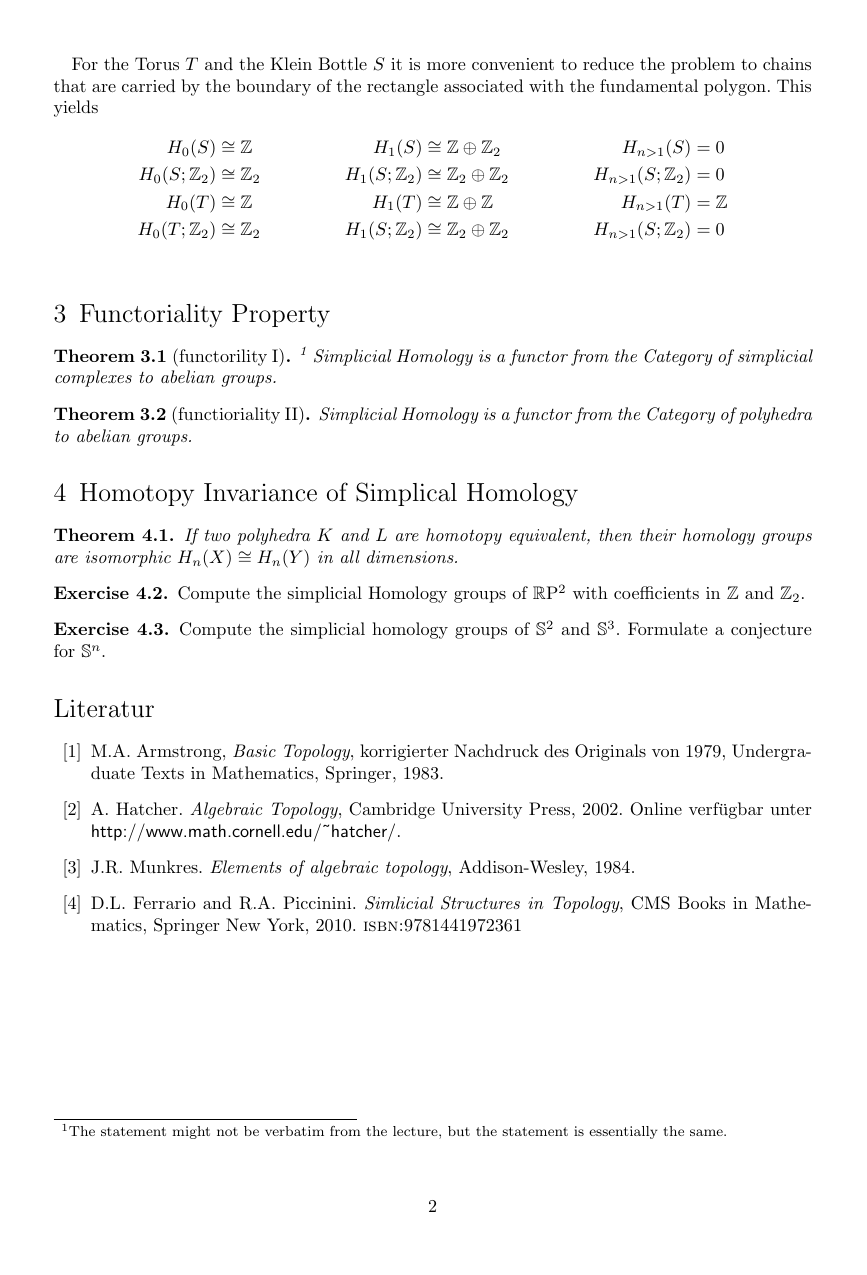
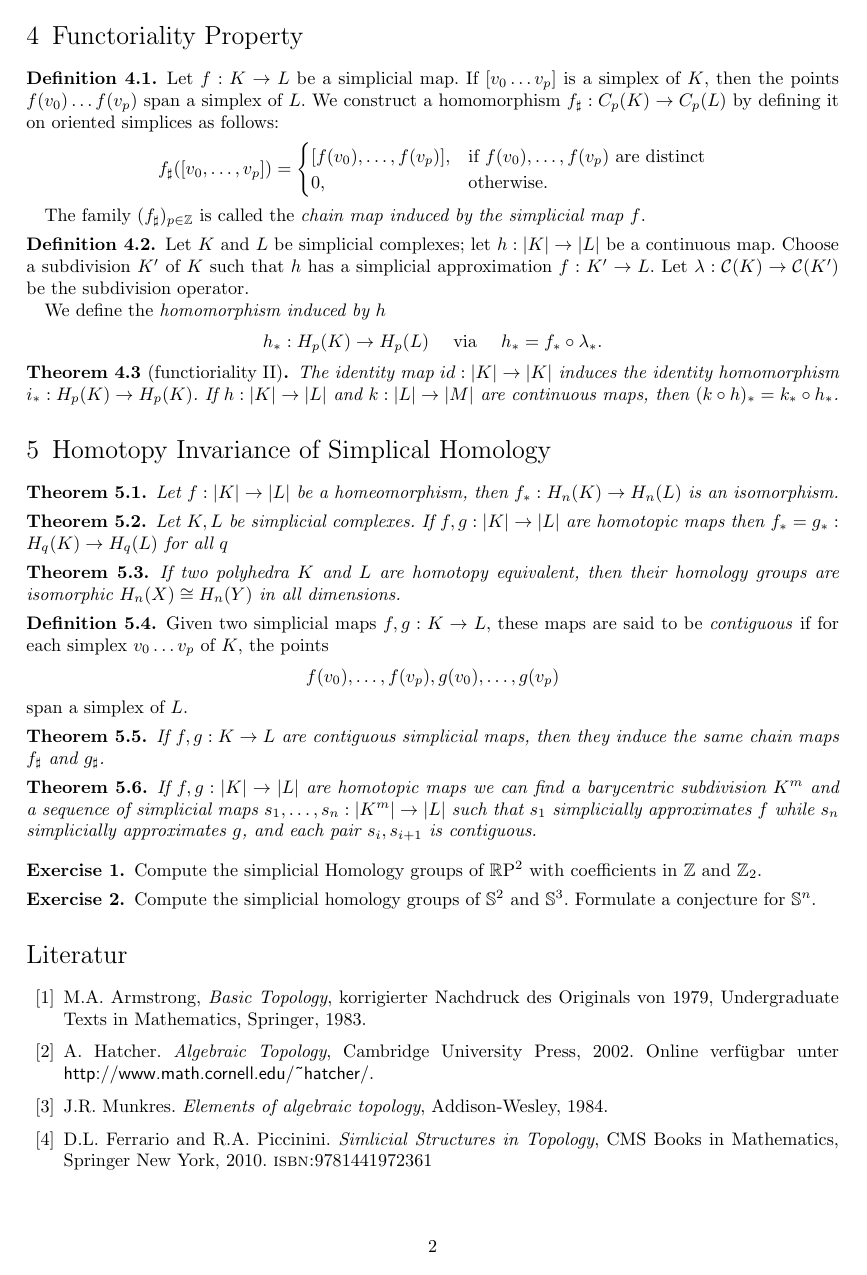
Before and after one commit to JanZW/simplicial-homology, a LaTeX document (handout.tex): page 2 of 2. Compiled offline with pdfLaTeX.

Commit message:
final changes

```diff
--- a/handout.tex
+++ b/handout.tex
@@ -14,7 +14,7 @@
 % Jedes LaTeX-Dokument muss eine \documentclass-Deklaration enthalten
 %   Diese sorgt fuer das allgemeine Seiten-Layout, das Aussehen der
 %   Ueberschriften etc.
-\documentclass[a4paper,DIV10,10pt]{scrartcl}
+\documentclass[a4paper,DIV12,10pt]{scrartcl}
 
   %%%%%%%%%%%%%%%%%%%%%%%%%%%%%%%%%%%%%%%%%%%%%%%%%%%%%%%%%%%%%%%%%%%%%%%%%%
   % Einbinden weiterer Pakete
@@ -45,7 +45,7 @@
   \theoremstyle{definition}
   \newtheorem{definition}[satz]{Definition}
   \newtheorem{bemerkung}[satz]{Bemerkung}
-  \newtheorem{exercise}[satz]{Exercise}
+  \newtheorem{exercise}{Exercise}
   \newtheorem{examples}[satz]{Examples}
   \newenvironment{beweis}%
     {\begin{proof}[Beweis]}
@@ -141,7 +142,3 @@ We add $p$-chains by adding their values; the resulting group (which is free abe
 	For the Torus $T$ and the Klein Bottle $S$ it is more convenient to reduce the problem to chains that are carried by the boundary of the rectangle associated with the fundamental polygon. This yields
 	\begin{align*}
 	H_0(S)&\cong\Z&H_1(S)&\cong\Z\oplus\Z_2&H_{n>1}(S)&=0\\
-	H_0(S;\Z_2)&\cong\Z_2&H_1(S;\Z_2)&\cong\Z_2\oplus\Z_2&H_{n>1}(S;\Z_2)&=0\\
-	H_0(T)&\cong\Z&H_1(T)&\cong\Z\oplus\Z&H_{n>1}(T)&=\Z\\
-	H_0(T;\Z_2)&\cong\Z_2&H_1(S;\Z_2)&\cong\Z_2\oplus\Z_2&H_{n>1}(S;\Z_2)&=0\\
-	\end{align*}
@@ -148,18 +149,63 @@ We add $p$-chains by adding their values; the resulting group (which is free abe
 \end{examples}
+\setcounter{section}{3}
 \section{Functoriality Property}
-\begin{theorem}[functorility I]\footnote{The statement might not be verbatim from the lecture, but the statement is essentially the same.}
-	Simplicial Homology is a functor from the Category of simplicial complexes to abelian groups.
-\end{theorem}
+%\begin{theorem}[functorility I]
+%	%\footnote{The statement might not be verbatim from the lecture, but the statement is essentially the same.}
+%	%Simplicial Homology is a functor from the Category of simplicial complexes to abelian groups.
+%\end{theorem}
+\begin{definition}
+	Let $f: K\to L$ be a simplicial map. If $[v_0\dots v_p]$ is a simplex of $K$, then the points $f(v_0)\dots f(v_p)$ span a simplex of $L$. We construct a homomorphism $f_\sharp: C_p(K)\to C_p(L)$ by defining it on oriented simplices as follows:
+	\[
+	f_\sharp([v_0,\dots,v_p])=\begin{cases}
+	[f(v_0),\dots, f(v_p)],& \text{if } f(v_0),\dots, f(v_p) \text{ are distinct}\\
+	0,&\text{otherwise}.
+	\end{cases}
+	\]
 
+	The family $(f_\sharp)_{p\in\Z}$ is called the \textit{chain map induced by the simplicial map $f$}.
+
+\end{definition}
+\begin{definition}
+	Let $K$ and $L$ be simplicial complexes; let $h:|K|\to |L|$ be a continuous map. Choose a subdivision $K^\prime$ of $K$ such that $h$ has a simplicial approximation $f:K^\prime\to L$. Let $\lambda:\mathcal{C}(K)\to \mathcal{C}(K^\prime)$ be the subdivision operator.
+
+	We define the \textit{homomorphism induced by $h$}
+	\[
+	h_\ast: H_p(K)\to H_p(L) \quad \text{ via }\quad
+	h_\ast=f_\ast\circ \lambda_\ast.
+	\]
+\end{definition}
 \begin{theorem}[functioriality II]
-	Simplicial Homology is a functor from the Category of polyhedra to abelian groups.
+The identity map $id: |K|\to |K|$ induces the identity homomorphism $i_\ast: H_p(K)\to H_p(K)$. If $h:|K|\to|L|$ and $k:|L|\to |M|$ are continuous maps, then $(k\circ h)_\ast=k_\ast\circ h_\ast$.
 \end{theorem}
 
 \section{Homotopy Invariance of Simplical Homology}
 
 \begin{theorem}
+	Let $f: |K|\to |L| $ be a homeomorphism, then $f_\ast: H_n(K)\to H_n(L)$ is an isomorphism.
+\end{theorem}
+
+\begin{theorem}\label{homotopy_invariance} Let $K, L$ be simplicial complexes.
+	If $f,g:|K|\to |L|$ are homotopic maps then $f_\ast=g_\ast: H_q(K)\to H_q(L)$ for all $q$
+\end{theorem}
+
+\begin{theorem}
 	If two polyhedra $K$ and $L$ are homotopy equivalent, then their homology groups are isomorphic $H_n(X)\cong H_n(Y)$ in all dimensions.
 \end{theorem}
+\begin{definition}%p.57
+	Given two simplicial maps $f,g: K\to L$, these maps are said to be \textit{contiguous} if for each simplex $v_0\dots v_p$ of $K$, the points \[
+	f(v_0),\dots,f(v_p),g(v_0),\dots,g(v_p)
+	\] span a simplex of $L$.
+\end{definition}
+
+
+\begin{theorem}\label{contiguous->chain_hom}%Thm 12.5
+	If $f,g: K\to L$ are contiguous simplicial maps, then they induce the same chain maps $f_\sharp$ and $g_\sharp$.
+\end{theorem}
+
+\begin{theorem} If $f,g:|K|\to |L|$ are homotopic maps we can find a barycentric subdivision $K^m$ and a sequence of simplicial maps $s_1,\dots,s_n:|K^m|\to|L|$ such that $s_1$ simplicially approximates $f$ while $s_n$ simplicially approximates $g$, and each pair $s_i,s_{i+1}$ is contiguous.
+\end{theorem}
+\vspace{0.05cm}
+
   \begin{exercise}
     Compute the simplicial Homology groups of $\R \mathrm{P}^2$ with coefficients in $\Z$ and $\Z_2$.
   \end{exercise}
```
Also changed, not shown: simplicial-homology.tex (+1 -1 lines), handout.pdf, simplicial-homology.pdf, handout.tex (21 more changed lines).
